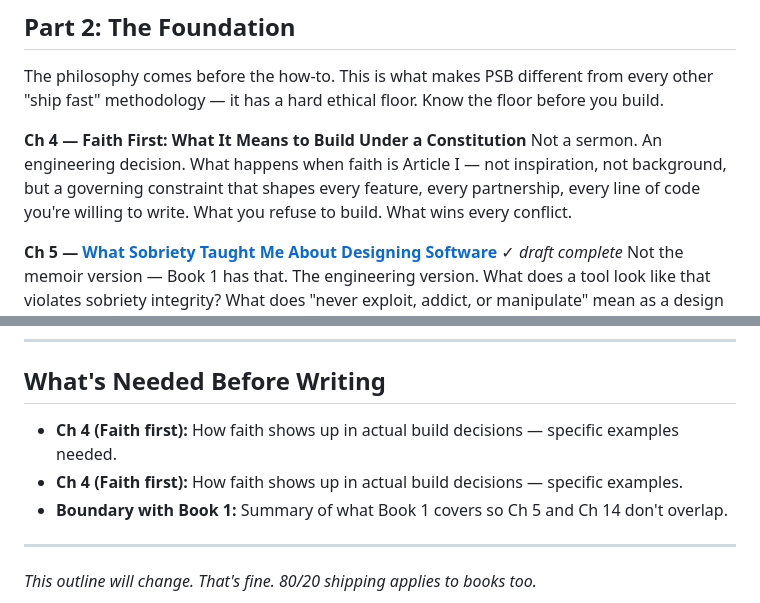
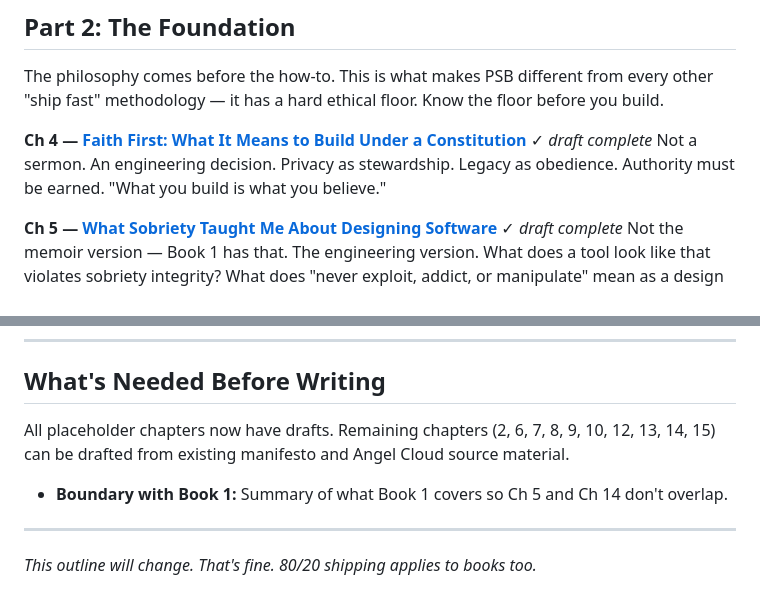
Before and after one commit to thebardchat/manifesto, a Markdown page: book/outline.md, 2 parts joined by grey strips. Rendered like a GitHub page.

```diff
--- a/book/outline.md
+++ b/book/outline.md
@@ -49,10 +49,9 @@ Complexity is debt. Simple is honest.
 The philosophy comes before the how-to. This is what makes PSB different from every
 other "ship fast" methodology — it has a hard ethical floor. Know the floor before you build.
 
-**Ch 4 — Faith First: What It Means to Build Under a Constitution**
-Not a sermon. An engineering decision. What happens when faith is Article I — not inspiration,
-not background, but a governing constraint that shapes every feature, every partnership,
-every line of code you're willing to write. What you refuse to build. What wins every conflict.
+**Ch 4 — [Faith First: What It Means to Build Under a Constitution](./ch04-faith.md)** ✓ *draft complete*
+Not a sermon. An engineering decision. Privacy as stewardship. Legacy as obedience.
+Authority must be earned. "What you build is what you believe."
 
 **Ch 5 — [What Sobriety Taught Me About Designing Software](./ch05-sobriety.md)** ✓ *draft complete*
 Not the memoir version — Book 1 has that. The engineering version. What does a tool look
@@ -141,8 +140,8 @@ The only rule: build something that helps someone Big Tech left behind.
 
 ## What's Needed Before Writing
 
-- **Ch 4 (Faith first):** How faith shows up in actual build decisions — specific examples needed.
-- **Ch 4 (Faith first):** How faith shows up in actual build decisions — specific examples.
+All placeholder chapters now have drafts. Remaining chapters (2, 6, 7, 8, 9, 10, 12, 13, 14, 15)
+can be drafted from existing manifesto and Angel Cloud source material.
 - **Boundary with Book 1:** Summary of what Book 1 covers so Ch 5 and Ch 14 don't overlap.
 
 ---
```
Also changed, not shown: book/ch04-faith.md (added, +57 -0 lines).
